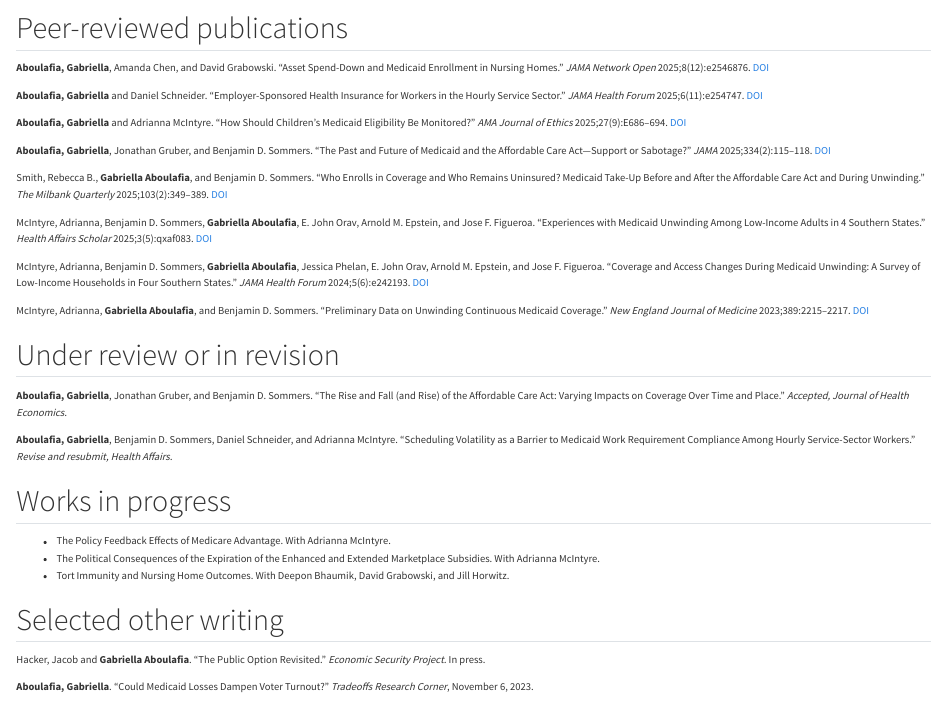
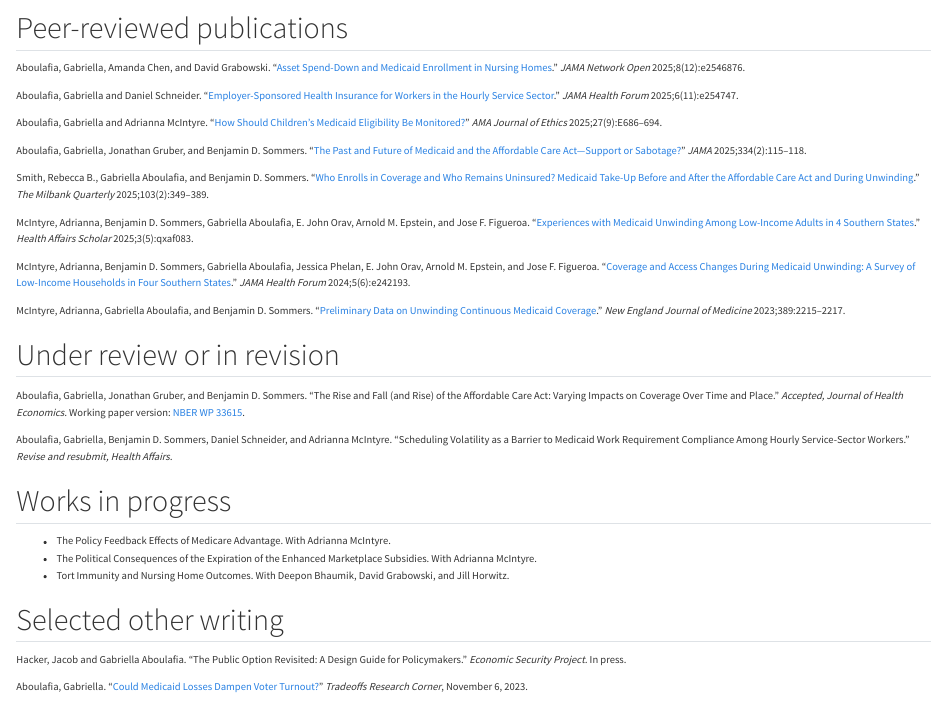
Before and after one commit to gaboulafia/gaboulafia.github.io, a Quarto document (research.qmd): the page in a window 1100 px wide, from 60 px down. Rendered offline with R 4.5, knitr and Pandoc in place of Quarto, with nearby package versions.

Commit message:
Update CV; match research and teaching pages to it

```diff
--- a/research.qmd
+++ b/research.qmd
@@ -5,67 +5,67 @@
 
 ## Peer-reviewed publications
 
-**Aboulafia, Gabriella**, Amanda Chen, and David Grabowski. "Asset Spend-Down and
-Medicaid Enrollment in Nursing Homes." *JAMA Network Open* 2025;8(12):e2546876.
-[DOI](https://doi.org/10.1001/jamanetworkopen.2025.46876)
+Aboulafia, Gabriella, Amanda Chen, and David Grabowski. "[Asset Spend-Down and
+Medicaid Enrollment in Nursing Homes](https://doi.org/10.1001/jamanetworkopen.2025.46876)."
+*JAMA Network Open* 2025;8(12):e2546876.
 
-**Aboulafia, Gabriella** and Daniel Schneider. "Employer-Sponsored Health Insurance
-for Workers in the Hourly Service Sector." *JAMA Health Forum* 2025;6(11):e254747.
-[DOI](https://doi.org/10.1001/jamahealthforum.2025.4747)
+Aboulafia, Gabriella and Daniel Schneider. "[Employer-Sponsored Health Insurance
+for Workers in the Hourly Service Sector](https://doi.org/10.1001/jamahealthforum.2025.4747)."
+*JAMA Health Forum* 2025;6(11):e254747.
 
-**Aboulafia, Gabriella** and Adrianna McIntyre. "How Should Children's Medicaid
-Eligibility Be Monitored?" *AMA Journal of Ethics* 2025;27(9):E686–694.
-[DOI](https://doi.org/10.1001/amajethics.2025.686)
+Aboulafia, Gabriella and Adrianna McIntyre. "[How Should Children's Medicaid
+Eligibility Be Monitored?](https://doi.org/10.1001/amajethics.2025.686)"
+*AMA Journal of Ethics* 2025;27(9):E686–694.
 
-**Aboulafia, Gabriella**, Jonathan Gruber, and Benjamin D. Sommers. "The Past and
-Future of Medicaid and the Affordable Care Act—Support or Sabotage?"
+Aboulafia, Gabriella, Jonathan Gruber, and Benjamin D. Sommers. "[The Past and
+Future of Medicaid and the Affordable Care Act—Support or Sabotage?](https://doi.org/10.1001/jama.2025.7109)"
 *JAMA* 2025;334(2):115–118.
-[DOI](https://doi.org/10.1001/jama.2025.7109)
 
-Smith, Rebecca B., **Gabriella Aboulafia**, and Benjamin D. Sommers. "Who Enrolls in
+Smith, Rebecca B., Gabriella Aboulafia, and Benjamin D. Sommers. "[Who Enrolls in
 Coverage and Who Remains Uninsured? Medicaid Take-Up Before and After the
-Affordable Care Act and During Unwinding." *The Milbank Quarterly* 2025;103(2):349–389.
-[DOI](https://doi.org/10.1111/1468-0009.70020)
+Affordable Care Act and During Unwinding](https://doi.org/10.1111/1468-0009.70020)."
+*The Milbank Quarterly* 2025;103(2):349–389.
 
-McIntyre, Adrianna, Benjamin D. Sommers, **Gabriella Aboulafia**, E. John Orav,
-Arnold M. Epstein, and Jose F. Figueroa. "Experiences with Medicaid Unwinding
-Among Low-Income Adults in 4 Southern States." *Health Affairs Scholar* 2025;3(5):qxaf083.
-[DOI](https://doi.org/10.1093/haschl/qxaf083)
+McIntyre, Adrianna, Benjamin D. Sommers, Gabriella Aboulafia, E. John Orav,
+Arnold M. Epstein, and Jose F. Figueroa. "[Experiences with Medicaid Unwinding
+Among Low-Income Adults in 4 Southern States](https://doi.org/10.1093/haschl/qxaf083)."
+*Health Affairs Scholar* 2025;3(5):qxaf083.
 
-McIntyre, Adrianna, Benjamin D. Sommers, **Gabriella Aboulafia**, Jessica Phelan,
-E. John Orav, Arnold M. Epstein, and Jose F. Figueroa. "Coverage and Access
+McIntyre, Adrianna, Benjamin D. Sommers, Gabriella Aboulafia, Jessica Phelan,
+E. John Orav, Arnold M. Epstein, and Jose F. Figueroa. "[Coverage and Access
 Changes During Medicaid Unwinding: A Survey of Low-Income Households in Four
-Southern States." *JAMA Health Forum* 2024;5(6):e242193.
-[DOI](https://doi.org/10.1001/jamahealthforum.2024.2193)
+Southern States](https://doi.org/10.1001/jamahealthforum.2024.2193)."
+*JAMA Health Forum* 2024;5(6):e242193.
 
-McIntyre, Adrianna, **Gabriella Aboulafia**, and Benjamin D. Sommers. "Preliminary
-Data on Unwinding Continuous Medicaid Coverage." *New England Journal of
-Medicine* 2023;389:2215–2217.
-[DOI](https://doi.org/10.1056/NEJMp2311336)
+McIntyre, Adrianna, Gabriella Aboulafia, and Benjamin D. Sommers. "[Preliminary
+Data on Unwinding Continuous Medicaid Coverage](https://doi.org/10.1056/NEJMp2311336)."
+*New England Journal of Medicine* 2023;389:2215–2217.
 
 ## Under review or in revision
 
-**Aboulafia, Gabriella**, Jonathan Gruber, and Benjamin D. Sommers. "The Rise and
+Aboulafia, Gabriella, Jonathan Gruber, and Benjamin D. Sommers. "The Rise and
 Fall (and Rise) of the Affordable Care Act: Varying Impacts on Coverage Over
-Time and Place." *Accepted, Journal of Health Economics.*
+Time and Place." *Accepted, Journal of Health Economics.* Working paper version:
+[NBER WP 33615](https://www.nber.org/papers/w33615).
 
-**Aboulafia, Gabriella**, Benjamin D. Sommers, Daniel Schneider, and Adrianna
+Aboulafia, Gabriella, Benjamin D. Sommers, Daniel Schneider, and Adrianna
 McIntyre. "Scheduling Volatility as a Barrier to Medicaid Work Requirement
-Compliance Among Hourly Service-Sector Workers." *Revise and resubmit, Health Affairs.*
+Compliance Among Hourly Service-Sector Workers."
+*Revise and resubmit, Health Affairs.*
 
 ## Works in progress
 
 - The Policy Feedback Effects of Medicare Advantage. With Adrianna McIntyre.
-- The Political Consequences of the Expiration of the Enhanced and Extended
-  Marketplace Subsidies. With Adrianna McIntyre.
+- The Political Consequences of the Expiration of the Enhanced Marketplace
+  Subsidies. With Adrianna McIntyre.
 - Tort Immunity and Nursing Home Outcomes. With Deepon Bhaumik, David Grabowski,
   and Jill Horwitz.
 
 ## Selected other writing
 
-Hacker, Jacob and **Gabriella Aboulafia**. "The Public Option Revisited."
-*Economic Security Project.* In press.
+Hacker, Jacob and Gabriella Aboulafia. "The Public Option Revisited: A Design
+Guide for Policymakers." *Economic Security Project.* In press.
 
-**Aboulafia, Gabriella**. "Could Medicaid Losses Dampen Voter Turnout?"
+Aboulafia, Gabriella. "[Could Medicaid Losses Dampen Voter Turnout?](https://tradeoffs.org/2023/11/07/medicaid-unwinding-voter-elections/)"
 *Tradeoffs Research Corner*, November 6, 2023.
 
```
Also changed, not shown: teaching.qmd (+7 -7 lines), cv.pdf, docs/search.json, research.qmd (11 more changed lines), 4 other files.
